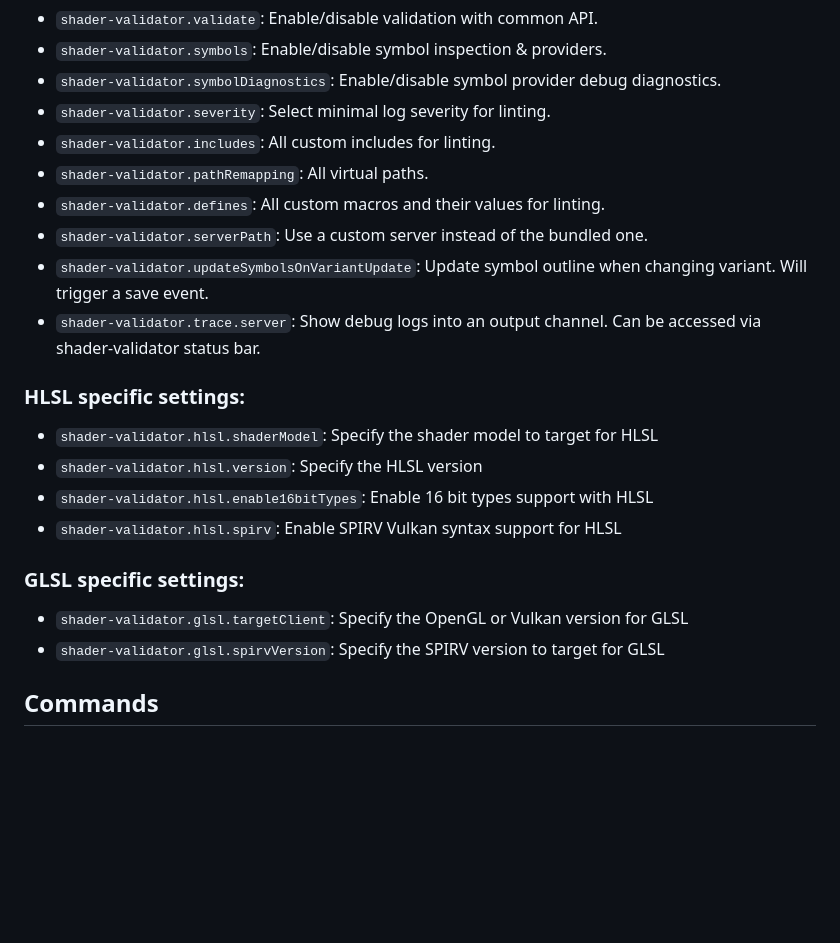
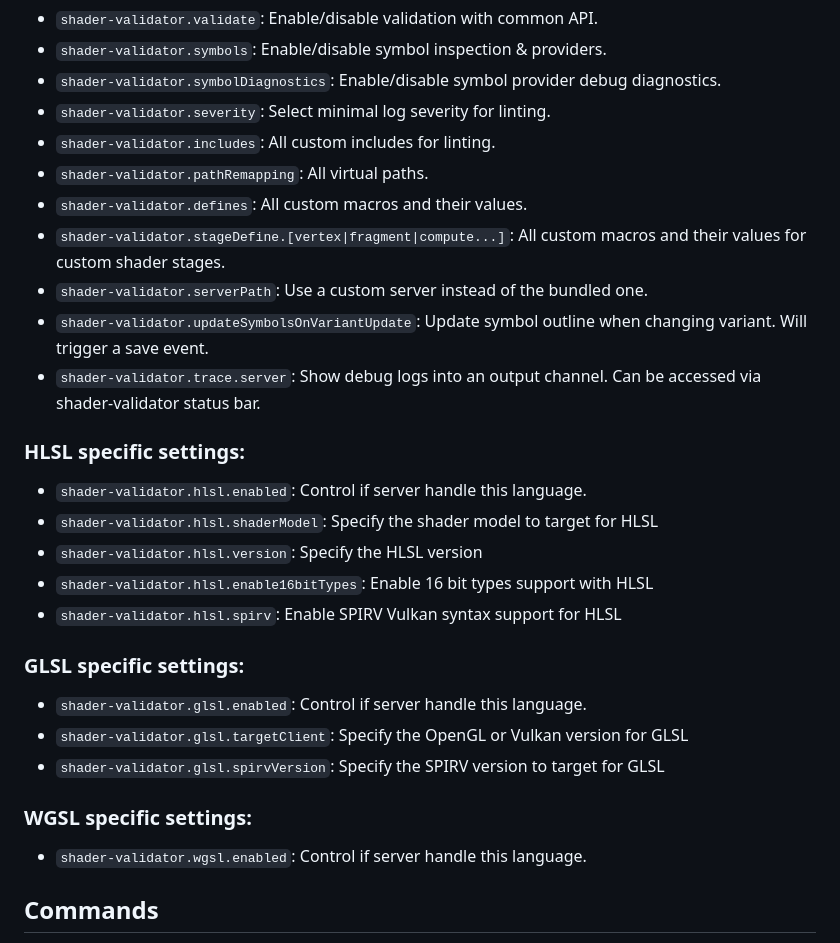
Before and after one commit to antaalt/shader-validator, a Markdown page: README.md, the part around the change. Rendered like a GitHub page; blank space fills up the shorter version.

```diff
--- a/README.md
+++ b/README.md
@@ -121,13 +121,15 @@ This extension contributes the following settings:
 *   `shader-validator.severity`: Select minimal log severity for linting.
 *   `shader-validator.includes`: All custom includes for linting.
 *   `shader-validator.pathRemapping`: All virtual paths.
-*   `shader-validator.defines`: All custom macros and their values for linting.
+*   `shader-validator.defines`: All custom macros and their values.
+*   `shader-validator.stageDefine.[vertex|fragment|compute...]`: All custom macros and their values for custom shader stages.
 *   `shader-validator.serverPath`: Use a custom server instead of the bundled one.
 *   `shader-validator.updateSymbolsOnVariantUpdate`: Update symbol outline when changing variant. Will trigger a save event.
 *   `shader-validator.trace.server`: Show debug logs into an output channel. Can be accessed via shader-validator status bar.
 
 ### HLSL specific settings:
 
+*   `shader-validator.hlsl.enabled`: Control if server handle this language.
 *   `shader-validator.hlsl.shaderModel`: Specify the shader model to target for HLSL
 *   `shader-validator.hlsl.version`: Specify the HLSL version
 *   `shader-validator.hlsl.enable16bitTypes`: Enable 16 bit types support with HLSL
@@ -135,9 +137,13 @@ This extension contributes the following settings:
 
 ### GLSL specific settings:
 
+*   `shader-validator.glsl.enabled`: Control if server handle this language.
 *   `shader-validator.glsl.targetClient`: Specify the OpenGL or Vulkan version for GLSL
 *   `shader-validator.glsl.spirvVersion`: Specify the SPIRV version to target for GLSL
 
+### WGSL specific settings:
+
+*   `shader-validator.wgsl.enabled`: Control if server handle this language.
 
 ## Commands
 
```
